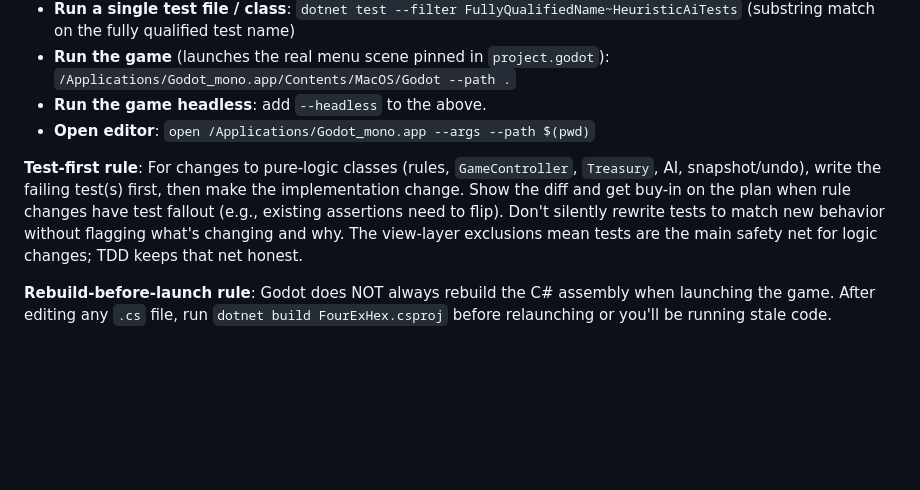
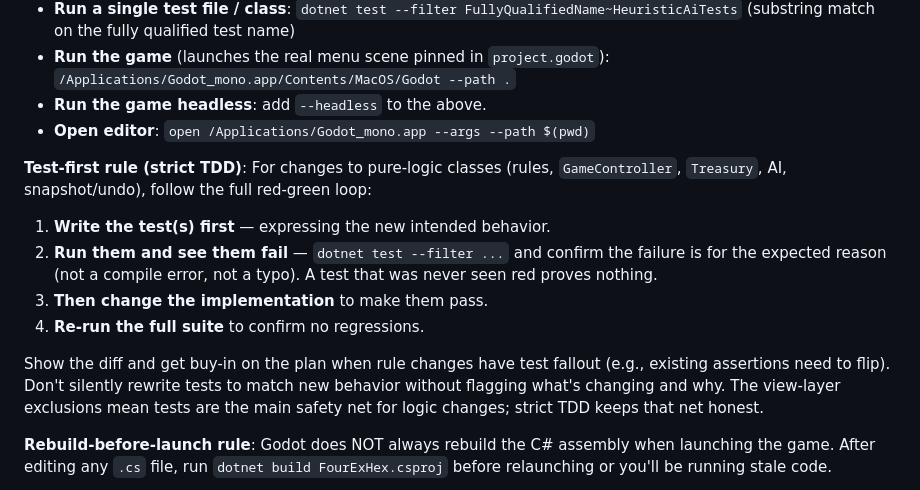
Before and after one commit to foobarzalot/FourExHex, a Markdown page: CLAUDE.md, the part around the change. GitHub-like rendering; blank space fills up the shorter version.

Commit message:
Tighten test-first rule to strict TDD (see tests fail first)
Co-Authored-By: Claude Opus 4.7 (1M context) <noreply@anthropic.com>

```diff
--- a/CLAUDE.md
+++ b/CLAUDE.md
@@ -26,7 +26,14 @@ FourExHex is a hex-based 4X strategy game built with Godot 4.6 and C#.
 - **Run the game headless**: add `--headless` to the above.
 - **Open editor**: `open /Applications/Godot_mono.app --args --path $(pwd)`
 
-**Test-first rule**: For changes to pure-logic classes (rules, `GameController`, `Treasury`, AI, snapshot/undo), write the failing test(s) first, then make the implementation change. Show the diff and get buy-in on the plan when rule changes have test fallout (e.g., existing assertions need to flip). Don't silently rewrite tests to match new behavior without flagging what's changing and why. The view-layer exclusions mean tests are the main safety net for logic changes; TDD keeps that net honest.
+**Test-first rule (strict TDD)**: For changes to pure-logic classes (rules, `GameController`, `Treasury`, AI, snapshot/undo), follow the full red-green loop:
+
+1. **Write the test(s) first** — expressing the new intended behavior.
+2. **Run them and see them fail** — `dotnet test --filter ...` and confirm the failure is for the expected reason (not a compile error, not a typo). A test that was never seen red proves nothing.
+3. **Then change the implementation** to make them pass.
+4. **Re-run the full suite** to confirm no regressions.
+
+Show the diff and get buy-in on the plan when rule changes have test fallout (e.g., existing assertions need to flip). Don't silently rewrite tests to match new behavior without flagging what's changing and why. The view-layer exclusions mean tests are the main safety net for logic changes; strict TDD keeps that net honest.
 
 **Rebuild-before-launch rule**: Godot does NOT always rebuild the C# assembly when launching the game. After editing any `.cs` file, run `dotnet build FourExHex.csproj` before relaunching or you'll be running stale code.
 
```
